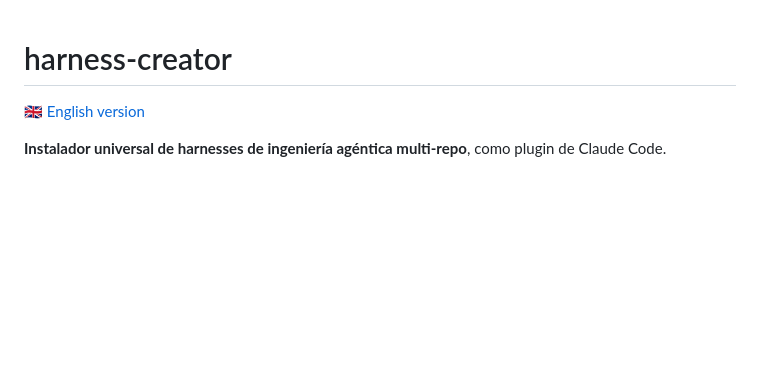
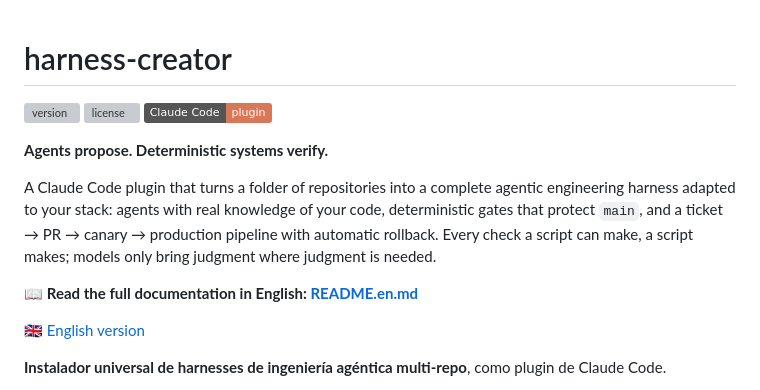
Before and after one commit to andresgarcia29/harness-creator, a Markdown page: README.md, the part around the change. GitHub-like rendering; badges without logos; blank space fills up the shorter version; grey boxes are pictures that could not be loaded.

Commit message:
docs: portada en inglés con badges en ambos README
Co-Authored-By: Claude Opus 5.5 <noreply@anthropic.com>

```diff
--- a/README.md
+++ b/README.md
@@ -1,4 +1,17 @@
 # harness-creator
+
+[![version](https://img.shields.io/github/v/tag/andresgarcia29/harness-creator?label=version)](https://github.com/andresgarcia29/harness-creator/tags)
+[![license](https://img.shields.io/github/license/andresgarcia29/harness-creator)](LICENSE)
+![Claude Code plugin](https://img.shields.io/badge/Claude%20Code-plugin-d97757)
+
+**Agents propose. Deterministic systems verify.**
+
+A Claude Code plugin that turns a folder of repositories into a complete agentic engineering harness adapted to
+your stack: agents with real knowledge of your code, deterministic gates that protect `main`, and a
+ticket → PR → canary → production pipeline with automatic rollback. Every check a script can make, a script
+makes; models only bring judgment where judgment is needed.
+
+📖 **Read the full documentation in English: [README.en.md](README.en.md)**
 
 🇬🇧 [English version](README.en.md)
 
```
Also changed, not shown: README.en.md (+11 -0 lines).
